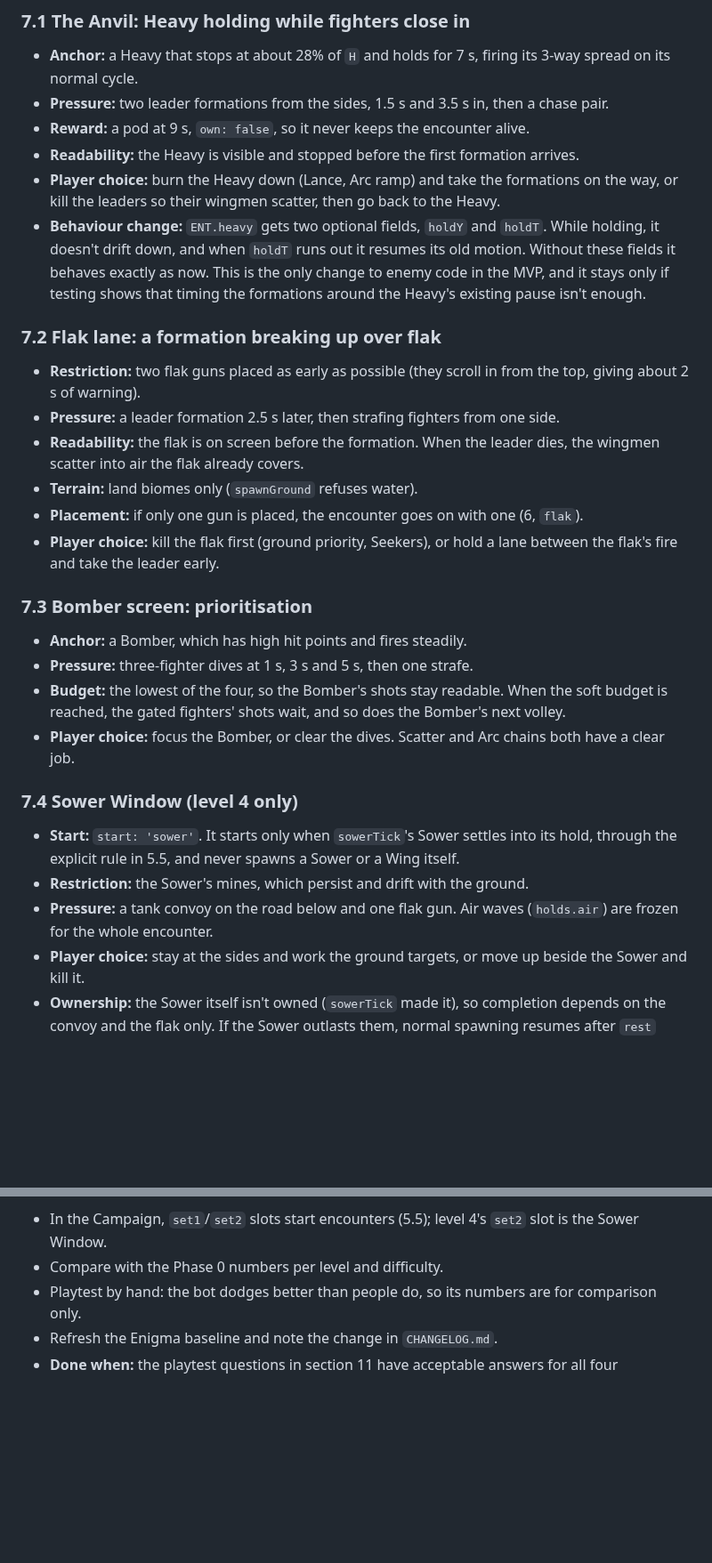
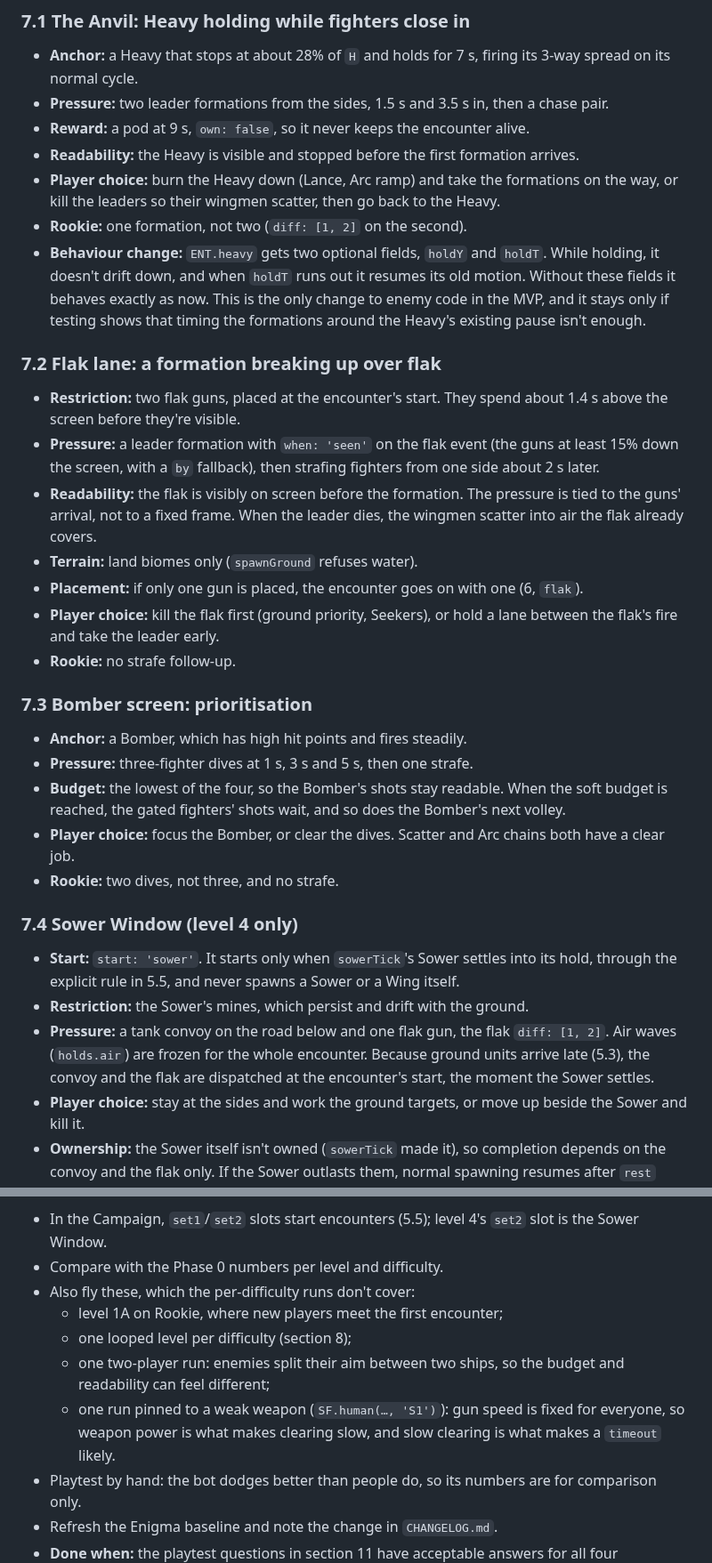
Before and after one commit to mandelforce/feuervogel, a Markdown page: docs/encounter-director-plan.md, 2 parts joined by grey strips. Shown at 89% size. Rendered like a GitHub page; blank space fills up the shorter version.

```diff
--- a/docs/encounter-director-plan.md
+++ b/docs/encounter-director-plan.md
@@ -245,16 +251,18 @@ Four compositions, one per idea from the earlier discussion. Each has one anchor
 - **Reward:** a pod at 9 s, `own: false`, so it never keeps the encounter alive.
 - **Readability:** the Heavy is visible and stopped before the first formation arrives.
 - **Player choice:** burn the Heavy down (Lance, Arc ramp) and take the formations on the way, or kill the leaders so their wingmen scatter, then go back to the Heavy.
+- **Rookie:** one formation, not two (`diff: [1, 2]` on the second).
 - **Behaviour change:** `ENT.heavy` gets two optional fields, `holdY` and `holdT`. While holding, it doesn't drift down, and when `holdT` runs out it resumes its old motion. Without these fields it behaves exactly as now. This is the only change to enemy code in the MVP, and it stays only if testing shows that timing the formations around the Heavy's existing pause isn't enough.
 
 ### 7.2 Flak lane: a formation breaking up over flak
 
-- **Restriction:** two flak guns placed as early as possible (they scroll in from the top, giving about 2 s of warning).
-- **Pressure:** a leader formation 2.5 s later, then strafing fighters from one side.
-- **Readability:** the flak is on screen before the formation. When the leader dies, the wingmen scatter into air the flak already covers.
+- **Restriction:** two flak guns, placed at the encounter's start. They spend about 1.4 s above the screen before they're visible.
+- **Pressure:** a leader formation with `when: 'seen'` on the flak event (the guns at least 15% down the screen, with a `by` fallback), then strafing fighters from one side about 2 s later.
+- **Readability:** the flak is visibly on screen before the formation. The pressure is tied to the guns' arrival, not to a fixed frame. When the leader dies, the wingmen scatter into air the flak already covers.
 - **Terrain:** land biomes only (`spawnGround` refuses water).
 - **Placement:** if only one gun is placed, the encounter goes on with one (6, `flak`).
 - **Player choice:** kill the flak first (ground priority, Seekers), or hold a lane between the flak's fire and take the leader early.
+- **Rookie:** no strafe follow-up.
 
 ### 7.3 Bomber screen: prioritisation
 
@@ -262,12 +270,13 @@ Four compositions, one per idea from the earlier discussion. Each has one anchor
 - **Pressure:** three-fighter dives at 1 s, 3 s and 5 s, then one strafe.
 - **Budget:** the lowest of the four, so the Bomber's shots stay readable. When the soft budget is reached, the gated fighters' shots wait, and so does the Bomber's next volley.
 - **Player choice:** focus the Bomber, or clear the dives. Scatter and Arc chains both have a clear job.
+- **Rookie:** two dives, not three, and no strafe.
 
 ### 7.4 Sower Window (level 4 only)
 
 - **Start:** `start: 'sower'`. It starts only when `sowerTick`'s Sower settles into its hold, through the explicit rule in 5.5, and never spawns a Sower or a Wing itself.
 - **Restriction:** the Sower's mines, which persist and drift with the ground.
-- **Pressure:** a tank convoy on the road below and one flak gun. Air waves (`holds.air`) are frozen for the whole encounter.
+- **Pressure:** a tank convoy on the road below and one flak gun, the flak `diff: [1, 2]`. Air waves (`holds.air`) are frozen for the whole encounter. Because ground units arrive late (5.3), the convoy and the flak are dispatched at the encounter's start, the moment the Sower settles.
 - **Player choice:** stay at the sides and work the ground targets, or move up beside the Sower and kill it.
 - **Ownership:** the Sower itself isn't owned (`sowerTick` made it), so completion depends on the convoy and the flak only. If the Sower outlasts them, normal spawning resumes after `rest` while the Sower is still on screen, as it does today.
 - **Budget:** the mines are not gated but count toward the total, so the convoy's and the flak's volleys are admitted only while there's room. This encounter is the one most likely to exceed its soft budget, and its `over` figure is the one to watch.
@@ -356,6 +378,11 @@ Each phase ends with its check passing.
 **Phase 4: replace the set pieces**
 - In the Campaign, `set1`/`set2` slots start encounters (5.5); level 4's `set2` slot is the Sower Window.
 - Compare with the Phase 0 numbers per level and difficulty.
+- Also fly these, which the per-difficulty runs don't cover:
+  - level 1A on Rookie, where new players meet the first encounter;
+  - one looped level per difficulty (section 8);
+  - one two-player run: enemies split their aim between two ships, so the budget and readability can feel different;
+  - one run pinned to a weak weapon (`SF.human(…, 'S1')`): gun speed is fixed for everyone, so weapon power is what makes clearing slow, and slow clearing is what makes a `timeout` likely.
 - Playtest by hand: the bot dodges better than people do, so its numbers are for comparison only.
 - Refresh the Enigma baseline and note the change in `CHANGELOG.md`.
 - **Done when:** the playtest questions in section 11 have acceptable answers for all four encounters on all three difficulties, and no encounter ends in `timeout` in the bot runs.
```
Also changed, not shown: other parts of docs/encounter-director-plan.md (+31 -11 lines).
